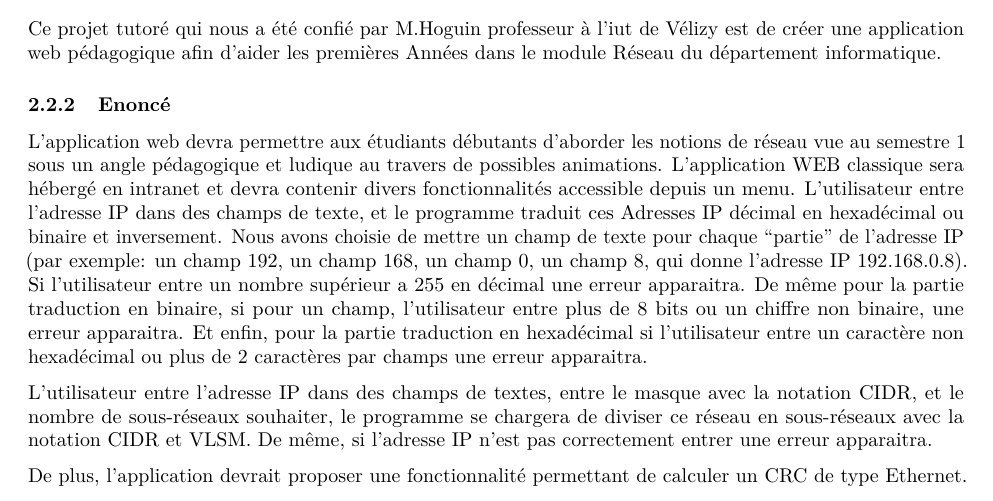
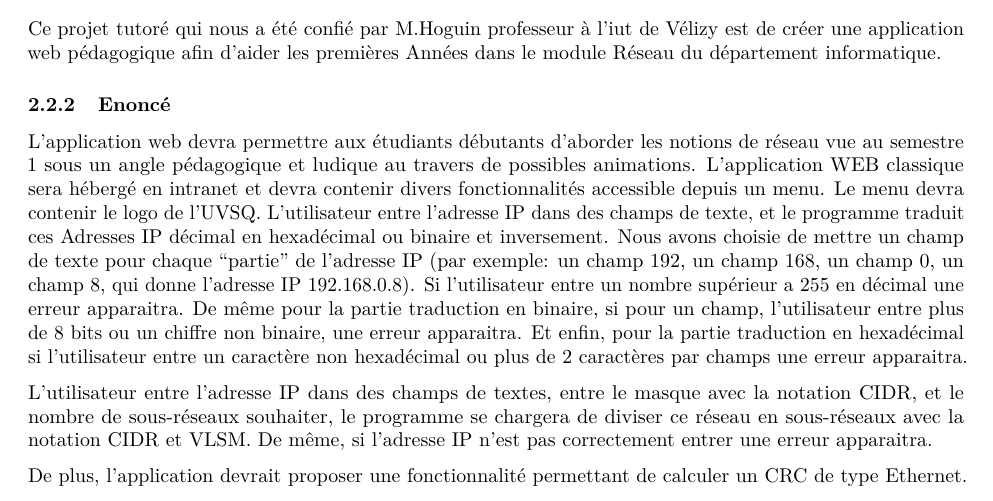
Before and after one commit to pleijan/Plateforme-de-revision-Reseaux, an R Markdown document (sujet_rapport/rapport.rmd): part of page 6 of 8, cut so that both start at the same text. Rendered offline with R 4.5, knitr and Pandoc, then LaTeX, with nearby package versions.

Commit message:
Update sujet_rapport/rapport.rmd

```diff
--- a/sujet_rapport/rapport.rmd
+++ b/sujet_rapport/rapport.rmd
@@ -156,7 +156,7 @@ Les fonctionnalitées passent avant l'esthétique.
 Ce projet tutoré qui nous a été confié par M.Hoguin professeur à l'iut de Vélizy est de créer une application web pédagogique afin d'aider les premières Années dans le module Réseau du département informatique.
 
 ### Enoncé
-L’application web devra permettre aux étudiants débutants d’aborder les notions de réseau vue au semestre 1 sous un angle pédagogique et ludique au travers de possibles animations. L'application WEB classique sera hébergé en intranet et devra contenir divers fonctionnalités accessible depuis un menu. L'utilisateur entre l'adresse IP dans des champs de texte, et le programme traduit ces Adresses IP décimal en hexadécimal ou binaire et inversement. Nous avons choisie de mettre un champ de texte pour chaque "partie" de l'adresse IP (par exemple: un champ 192, un champ 168, un champ 0, un champ 8, qui donne l'adresse IP 192.168.0.8). Si l'utilisateur entre un nombre supérieur a 255 en décimal une erreur apparaitra. De même pour la partie traduction en binaire, si pour un champ, l'utilisateur entre plus de 8 bits ou un chiffre non binaire, une erreur apparaitra. Et enfin, pour la partie traduction en hexadécimal si l'utilisateur entre un caractère non hexadécimal ou plus de 2 caractères par champs une erreur apparaitra.
+L’application web devra permettre aux étudiants débutants d’aborder les notions de réseau vue au semestre 1 sous un angle pédagogique et ludique au travers de possibles animations. L'application WEB classique sera hébergé en intranet et devra contenir divers fonctionnalités accessible depuis un menu. Le menu devra contenir le logo de l'UVSQ. L'utilisateur entre l'adresse IP dans des champs de texte, et le programme traduit ces Adresses IP décimal en hexadécimal ou binaire et inversement. Nous avons choisie de mettre un champ de texte pour chaque "partie" de l'adresse IP (par exemple: un champ 192, un champ 168, un champ 0, un champ 8, qui donne l'adresse IP 192.168.0.8). Si l'utilisateur entre un nombre supérieur a 255 en décimal une erreur apparaitra. De même pour la partie traduction en binaire, si pour un champ, l'utilisateur entre plus de 8 bits ou un chiffre non binaire, une erreur apparaitra. Et enfin, pour la partie traduction en hexadécimal si l'utilisateur entre un caractère non hexadécimal ou plus de 2 caractères par champs une erreur apparaitra.
 
 L'utilisateur entre l'adresse IP dans des champs de textes, entre le masque avec la notation CIDR, et le nombre de sous-réseaux souhaiter, le programme se chargera de diviser ce réseau en sous-réseaux avec la notation CIDR et VLSM. De même, si l'adresse IP n'est pas correctement entrer une erreur apparaitra.
 
```
